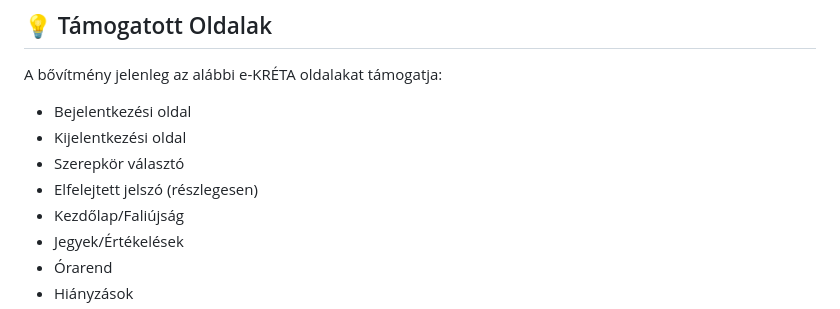
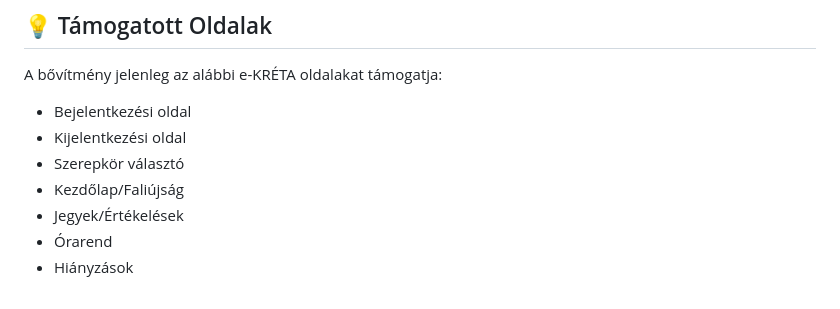
Before and after one commit to Zan1456/Firkaextension, a Markdown page: README.md, the part around the change. Drawn GitHub-style.

```diff
--- a/README.md
+++ b/README.md
@@ -56,7 +56,6 @@ A bővítmény jelenleg az alábbi e-KRÉTA oldalakat támogatja:
 - Bejelentkezési oldal
 - Kijelentkezési oldal
 - Szerepkör választó
-- Elfelejtett jelszó (részlegesen)
 - Kezdőlap/Faliújság
 - Jegyek/Értékelések
 - Órarend
```
